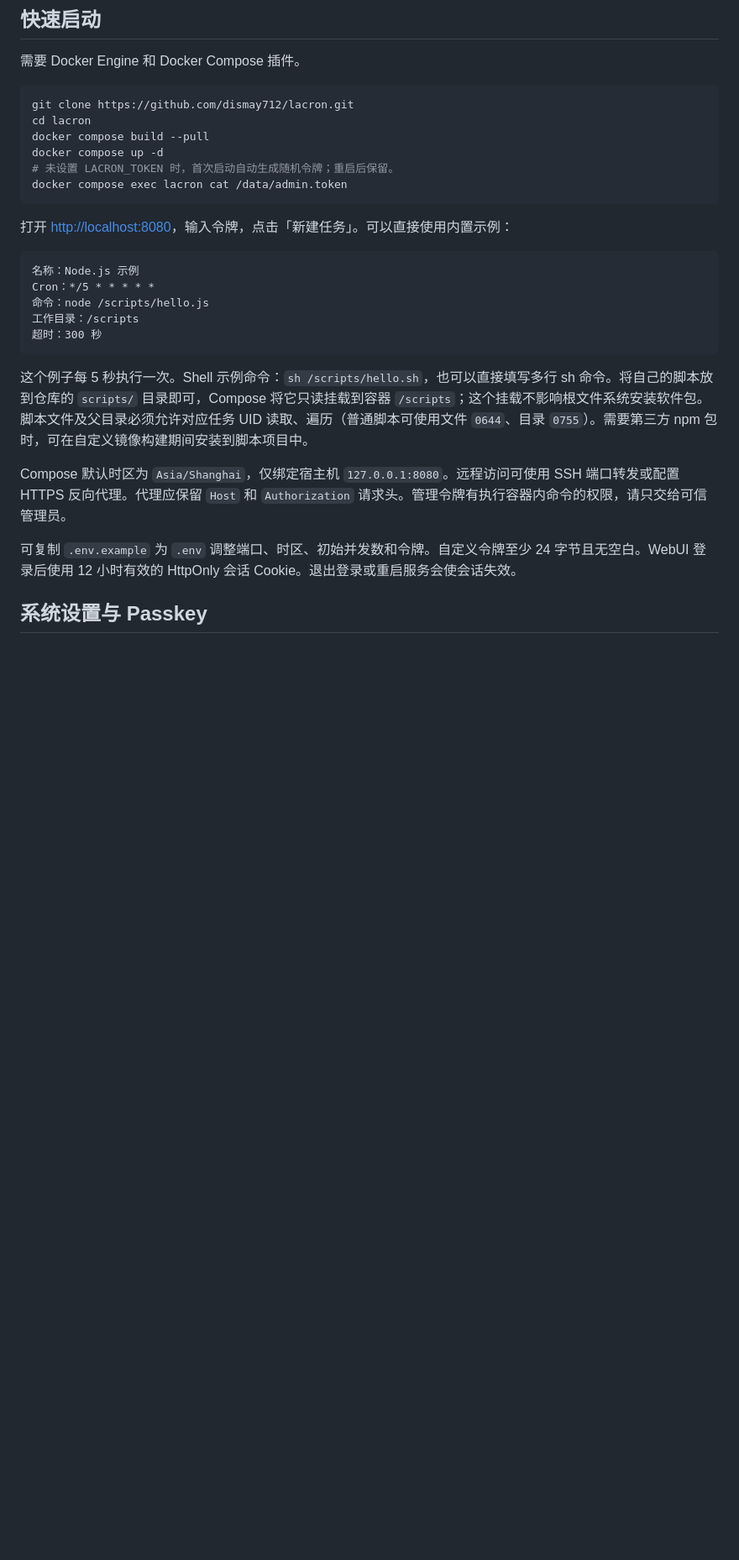
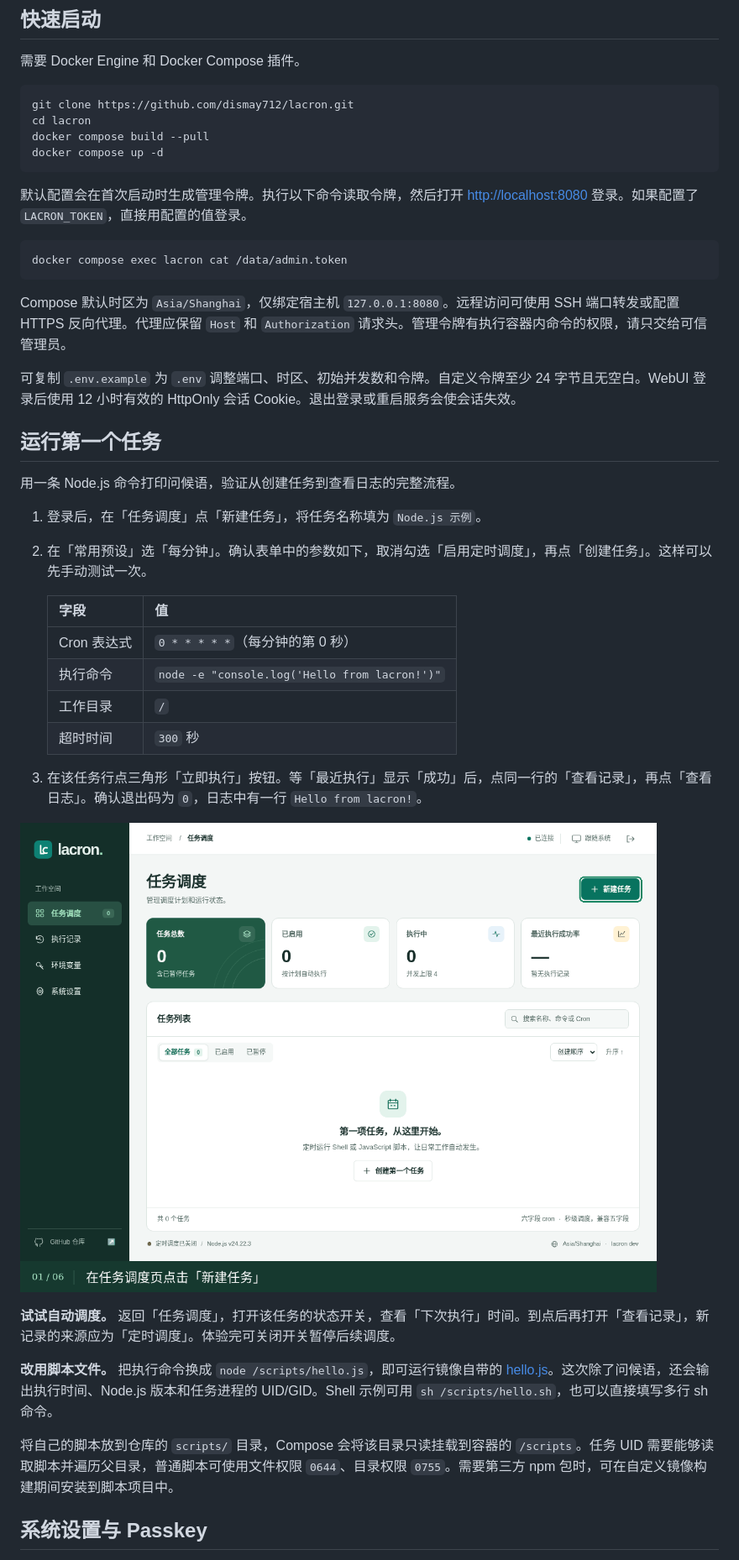
Before and after one commit to dismay712/lacron, a Markdown page: README.md, the part around one of its changes. Shown at 84% size. GitHub-like rendering; pictures changed too: docs/images/first-run.gif (added); blank space fills up the shorter version.

````diff
--- a/README.md
+++ b/README.md
@@ -25,25 +29,41 @@ git clone https://github.com/dismay712/lacron.git
 cd lacron
 docker compose build --pull
 docker compose up -d
-# 未设置 LACRON_TOKEN 时，首次启动自动生成随机令牌；重启后保留。
+```
+
+默认配置会在首次启动时生成管理令牌。执行以下命令读取令牌，然后打开 <http://localhost:8080> 登录。如果配置了 `LACRON_TOKEN`，直接用配置的值登录。
+
+```sh
 docker compose exec lacron cat /data/admin.token
 ```
-
-打开 <http://localhost:8080>，输入令牌，点击「新建任务」。可以直接使用内置示例：
-
-```text
-名称：Node.js 示例
-Cron：*/5 * * * * *
-命令：node /scripts/hello.js
-工作目录：/scripts
-超时：300 秒
-```
-
-这个例子每 5 秒执行一次。Shell 示例命令：`sh /scripts/hello.sh`，也可以直接填写多行 sh 命令。将自己的脚本放到仓库的 `scripts/` 目录即可，Compose 将它只读挂载到容器 `/scripts`；这个挂载不影响根文件系统安装软件包。脚本文件及父目录必须允许对应任务 UID 读取、遍历（普通脚本可使用文件 `0644`、目录 `0755`）。需要第三方 npm 包时，可在自定义镜像构建期间安装到脚本项目中。
 
 Compose 默认时区为 `Asia/Shanghai`，仅绑定宿主机 `127.0.0.1:8080`。远程访问可使用 SSH 端口转发或配置 HTTPS 反向代理。代理应保留 `Host` 和 `Authorization` 请求头。管理令牌有执行容器内命令的权限，请只交给可信管理员。
 
 可复制 `.env.example` 为 `.env` 调整端口、时区、初始并发数和令牌。自定义令牌至少 24 字节且无空白。WebUI 登录后使用 12 小时有效的 HttpOnly 会话 Cookie。退出登录或重启服务会使会话失效。
+
+## 运行第一个任务
+
+用一条 Node.js 命令打印问候语，验证从创建任务到查看日志的完整流程。
+
+1. 登录后，在「任务调度」点「新建任务」，将任务名称填为 `Node.js 示例`。
+2. 在「常用预设」选「每分钟」。确认表单中的参数如下，取消勾选「启用定时调度」，再点「创建任务」。这样可以先手动测试一次。
+
+   | 字段 | 值 |
+   | --- | --- |
+   | Cron 表达式 | `0 * * * * *`（每分钟的第 0 秒） |
+   | 执行命令 | `node -e "console.log('Hello from lacron!')"` |
+   | 工作目录 | `/` |
+   | 超时时间 | `300` 秒 |
+
+3. 在该任务行点三角形「立即执行」按钮。等「最近执行」显示「成功」后，点同一行的「查看记录」，再点「查看日志」。确认退出码为 `0`，日志中有一行 `Hello from lacron!`。
+
+![操作演示：创建 Node.js 示例，手动执行并查看脚本输出](docs/images/first-run.gif)
+
+**试试自动调度。** 返回「任务调度」，打开该任务的状态开关，查看「下次执行」时间。到点后再打开「查看记录」，新记录的来源应为「定时调度」。体验完可关闭开关暂停后续调度。
+
+**改用脚本文件。** 把执行命令换成 `node /scripts/hello.js`，即可运行镜像自带的 [hello.js](scripts/hello.js)。这次除了问候语，还会输出执行时间、Node.js 版本和任务进程的 UID/GID。Shell 示例可用 `sh /scripts/hello.sh`，也可以直接填写多行 sh 命令。
+
+将自己的脚本放到仓库的 `scripts/` 目录，Compose 会将该目录只读挂载到容器的 `/scripts`。任务 UID 需要能够读取脚本并遍历父目录，普通脚本可使用文件权限 `0644`、目录权限 `0755`。需要第三方 npm 包时，可在自定义镜像构建期间安装到脚本项目中。
 
 ## 系统设置与 Passkey
 
````
Also changed, not shown: other parts of README.md (+4 -0 lines), docs/images/dashboard.png (added), 9 other files.
